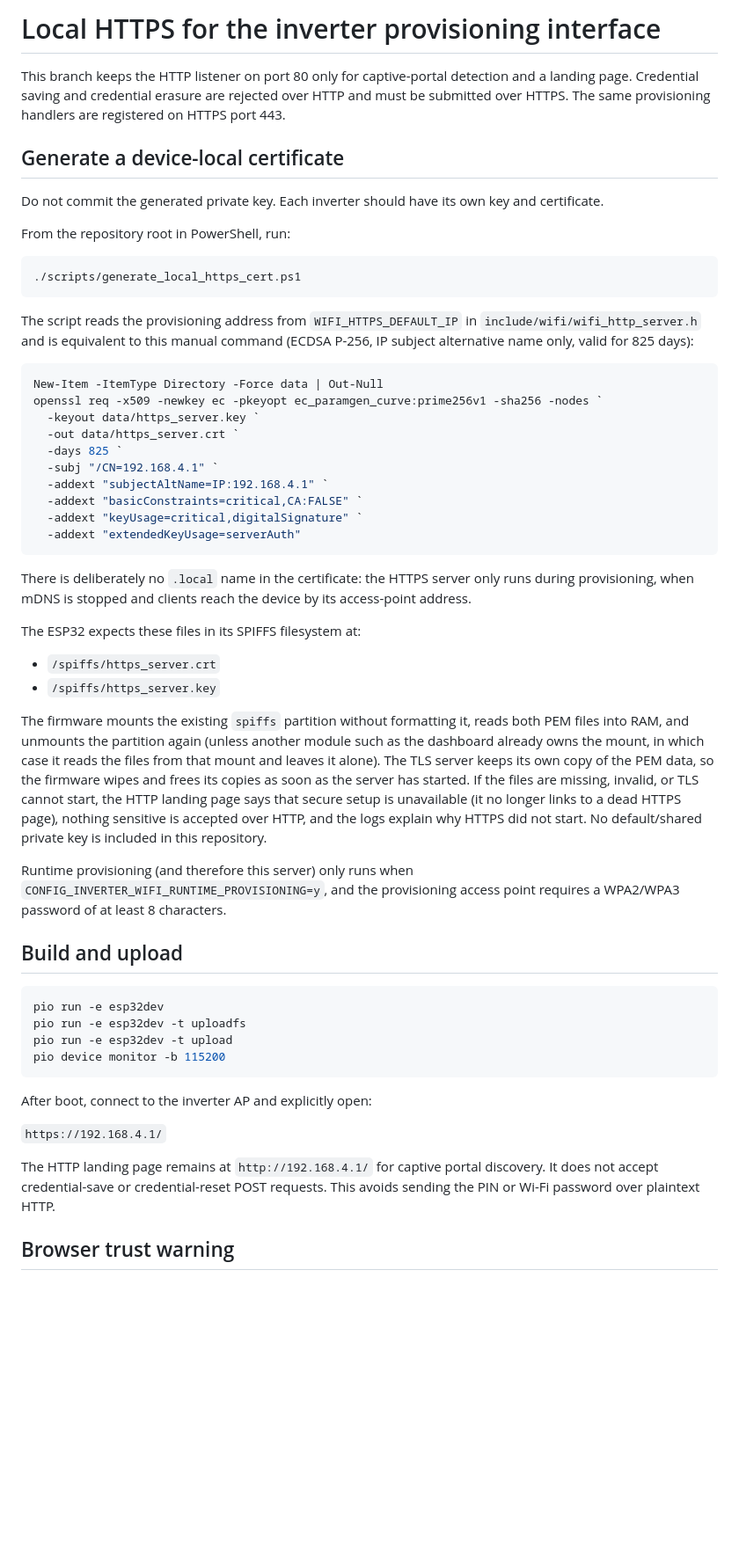
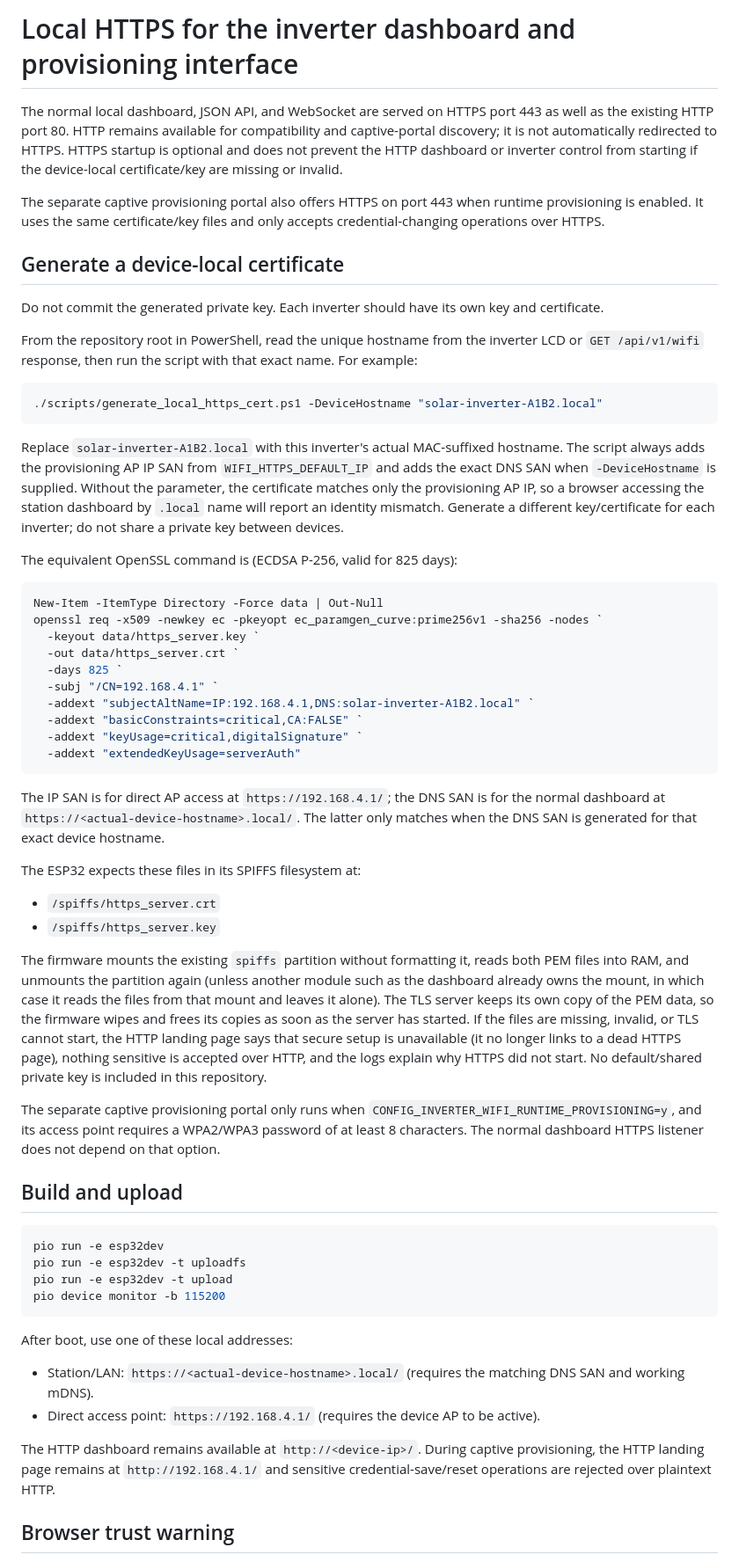
Before and after one commit to Jezzylinks/inverter, a Markdown page: docs/LOCAL_HTTPS_SETUP.md, the part around one of its changes. Shown at 88% size. Rendered like a GitHub page; blank space fills up the shorter version.

Commit message:
Document HTTPS dashboard and per-device hostname certificate setup

````diff
--- a/docs/LOCAL_HTTPS_SETUP.md
+++ b/docs/LOCAL_HTTPS_SETUP.md
@@ -1,18 +1,22 @@
-# Local HTTPS for the inverter provisioning interface
+# Local HTTPS for the inverter dashboard and provisioning interface
 
-This branch keeps the HTTP listener on port 80 only for captive-portal detection and a landing page. Credential saving and credential erasure are rejected over HTTP and must be submitted over HTTPS. The same provisioning handlers are registered on HTTPS port 443.
+The normal local dashboard, JSON API, and WebSocket are served on HTTPS port 443 as well as the existing HTTP port 80. HTTP remains available for compatibility and captive-portal discovery; it is not automatically redirected to HTTPS. HTTPS startup is optional and does not prevent the HTTP dashboard or inverter control from starting if the device-local certificate/key are missing or invalid.
+
+The separate captive provisioning portal also offers HTTPS on port 443 when runtime provisioning is enabled. It uses the same certificate/key files and only accepts credential-changing operations over HTTPS.
 
 ## Generate a device-local certificate
 
 Do not commit the generated private key. Each inverter should have its own key and certificate.
 
-From the repository root in PowerShell, run:
+From the repository root in PowerShell, read the unique hostname from the inverter LCD or `GET /api/v1/wifi` response, then run the script with that exact name. For example:
 
 ```powershell
-./scripts/generate_local_https_cert.ps1
+./scripts/generate_local_https_cert.ps1 -DeviceHostname "solar-inverter-A1B2.local"
 ```
 
-The script reads the provisioning address from `WIFI_HTTPS_DEFAULT_IP` in `include/wifi/wifi_http_server.h` and is equivalent to this manual command (ECDSA P-256, IP subject alternative name only, valid for 825 days):
+Replace `solar-inverter-A1B2.local` with this inverter's actual MAC-suffixed hostname. The script always adds the provisioning AP IP SAN from `WIFI_HTTPS_DEFAULT_IP` and adds the exact DNS SAN when `-DeviceHostname` is supplied. Without the parameter, the certificate matches only the provisioning AP IP, so a browser accessing the station dashboard by `.local` name will report an identity mismatch. Generate a different key/certificate for each inverter; do not share a private key between devices.
+
+The equivalent OpenSSL command is (ECDSA P-256, valid for 825 days):
 
 ```powershell
 New-Item -ItemType Directory -Force data | Out-Null
@@ -21,13 +25,13 @@ openssl req -x509 -newkey ec -pkeyopt ec_paramgen_curve:prime256v1 -sha256 -node
   -out data/https_server.crt `
   -days 825 `
   -subj "/CN=192.168.4.1" `
-  -addext "subjectAltName=IP:192.168.4.1" `
+  -addext "subjectAltName=IP:192.168.4.1,DNS:solar-inverter-A1B2.local" `
   -addext "basicConstraints=critical,CA:FALSE" `
   -addext "keyUsage=critical,digitalSignature" `
   -addext "extendedKeyUsage=serverAuth"
 ```
 
-There is deliberately no `.local` name in the certificate: the HTTPS server only runs during provisioning, when mDNS is stopped and clients reach the device by its access-point address.
+The IP SAN is for direct AP access at `https://192.168.4.1/`; the DNS SAN is for the normal dashboard at `https://<actual-device-hostname>.local/`. The latter only matches when the DNS SAN is generated for that exact device hostname.
 
 The ESP32 expects these files in its SPIFFS filesystem at:
 - `/spiffs/https_server.crt`
@@ -35,7 +39,7 @@ The ESP32 expects these files in its SPIFFS filesystem at:
 
 The firmware mounts the existing `spiffs` partition without formatting it, reads both PEM files into RAM, and unmounts the partition again (unless another module such as the dashboard already owns the mount, in which case it reads the files from that mount and leaves it alone). The TLS server keeps its own copy of the PEM data, so the firmware wipes and frees its copies as soon as the server has started. If the files are missing, invalid, or TLS cannot start, the HTTP landing page says that secure setup is unavailable (it no longer links to a dead HTTPS page), nothing sensitive is accepted over HTTP, and the logs explain why HTTPS did not start. No default/shared private key is included in this repository.
 
-Runtime provisioning (and therefore this server) only runs when `CONFIG_INVERTER_WIFI_RUNTIME_PROVISIONING=y`, and the provisioning access point requires a WPA2/WPA3 password of at least 8 characters.
+The separate captive provisioning portal only runs when `CONFIG_INVERTER_WIFI_RUNTIME_PROVISIONING=y`, and its access point requires a WPA2/WPA3 password of at least 8 characters. The normal dashboard HTTPS listener does not depend on that option.
 
 ## Build and upload
 
@@ -46,11 +50,12 @@ pio run -e esp32dev -t upload
 pio device monitor -b 115200
 ```
 
-After boot, connect to the inverter AP and explicitly open:
+After boot, use one of these local addresses:
 
-`https://192.168.4.1/`
+- Station/LAN: `https://<actual-device-hostname>.local/` (requires the matching DNS SAN and working mDNS).
+- Direct access point: `https://192.168.4.1/` (requires the device AP to be active).
 
-The HTTP landing page remains at `http://192.168.4.1/` for captive portal discovery. It does not accept credential-save or credential-reset POST requests. This avoids sending the PIN or Wi-Fi password over plaintext HTTP.
+The HTTP dashboard remains available at `http://<device-ip>/`. During captive provisioning, the HTTP landing page remains at `http://192.168.4.1/` and sensitive credential-save/reset operations are rejected over plaintext HTTP.
 
 ## Browser trust warning
 
````
Also changed, not shown: other parts of docs/LOCAL_HTTPS_SETUP.md (+1 -1 lines).
